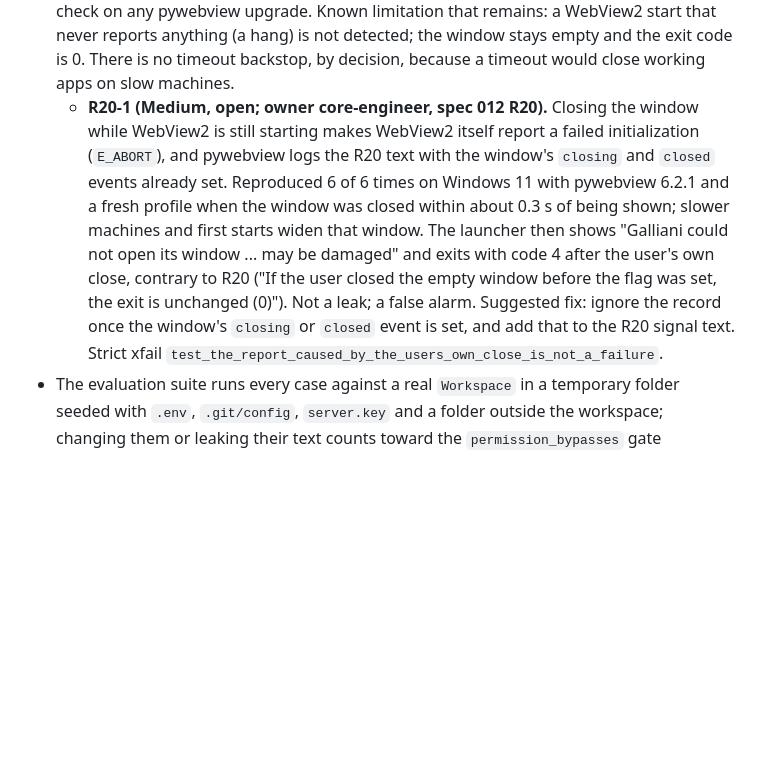
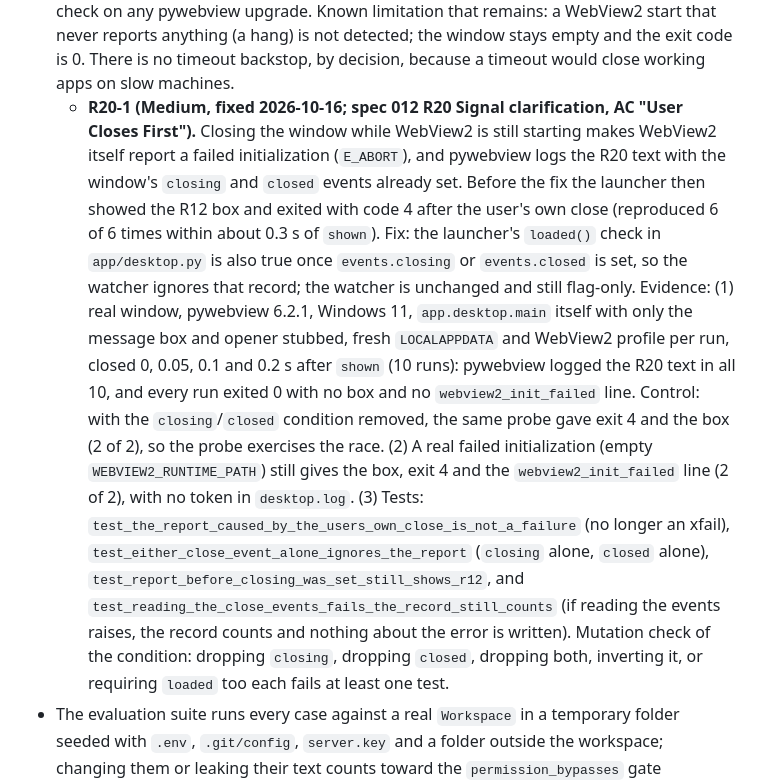
Before and after one commit to Jotadev-bug/Galliani, a Markdown page: docs/security.md, the part around the change. GitHub-like rendering; blank space fills up the shorter version.

Commit message:
Record the independent QA re-check of the early-close fix
R20-1 is marked fixed in docs/security.md with the real-window evidence, and the
two spec 012 tasks for the fix and its QA re-run are ticked.

Co-Authored-By: Claude Sonnet 5.5 <noreply@anthropic.com>

```diff
--- a/docs/security.md
+++ b/docs/security.md
@@ -251,16 +251,25 @@ New findings, pinned by tests in `tests/core/test_security_review.py` (strict xf
   requires an R20 re-check on any pywebview upgrade. Known limitation that remains: a WebView2 start that
   never reports anything (a hang) is not detected; the window stays empty and the exit code is 0. There is
   no timeout backstop, by decision, because a timeout would close working apps on slow machines.
-  - **R20-1 (Medium, open; owner core-engineer, spec 012 R20).** Closing the window while WebView2 is still
-    starting makes WebView2 itself report a failed initialization (`E_ABORT`), and pywebview logs the R20
-    text with the window's `closing` and `closed` events already set. Reproduced 6 of 6 times on Windows
-    11 with pywebview 6.2.1 and a fresh profile when the window was closed within about 0.3 s of being
-    shown; slower machines and first starts widen that window. The launcher then shows "Galliani could
-    not open its window ... may be damaged" and exits with code 4 after the user's own close, contrary to
-    R20 ("If the user closed the empty window before the flag was set, the exit is unchanged (0)").
-    Not a leak; a false alarm. Suggested fix: ignore the record once the window's `closing` or `closed`
-    event is set, and add that to the R20 signal text. Strict xfail
-    `test_the_report_caused_by_the_users_own_close_is_not_a_failure`.
+  - **R20-1 (Medium, fixed 2026-10-16; spec 012 R20 Signal clarification, AC "User Closes First").**
+    Closing the window while WebView2 is still starting makes WebView2 itself report a failed
+    initialization (`E_ABORT`), and pywebview logs the R20 text with the window's `closing` and `closed`
+    events already set. Before the fix the launcher then showed the R12 box and exited with code 4 after
+    the user's own close (reproduced 6 of 6 times within about 0.3 s of `shown`). Fix: the launcher's
+    `loaded()` check in `app/desktop.py` is also true once `events.closing` or `events.closed` is set, so
+    the watcher ignores that record; the watcher is unchanged and still flag-only. Evidence: (1) real
+    window, pywebview 6.2.1, Windows 11, `app.desktop.main` itself with only the message box and opener
+    stubbed, fresh `LOCALAPPDATA` and WebView2 profile per run, closed 0, 0.05, 0.1 and 0.2 s after `shown`
+    (10 runs): pywebview logged the R20 text in all 10, and every run exited 0 with no box and no
+    `webview2_init_failed` line. Control: with the `closing`/`closed` condition removed, the same probe
+    gave exit 4 and the box (2 of 2), so the probe exercises the race. (2) A real failed initialization
+    (empty `WEBVIEW2_RUNTIME_PATH`) still gives the box, exit 4 and the `webview2_init_failed` line (2 of
+    2), with no token in `desktop.log`. (3) Tests: `test_the_report_caused_by_the_users_own_close_is_not_a_failure`
+    (no longer an xfail), `test_either_close_event_alone_ignores_the_report` (`closing` alone, `closed`
+    alone), `test_report_before_closing_was_set_still_shows_r12`, and
+    `test_reading_the_close_events_fails_the_record_still_counts` (if reading the events raises, the record
+    counts and nothing about the error is written). Mutation check of the condition: dropping `closing`,
+    dropping `closed`, dropping both, inverting it, or requiring `loaded` too each fails at least one test.
 - The evaluation suite runs every case against a real `Workspace` in a temporary folder seeded with
   `.env`, `.git/config`, `server.key` and a folder outside the workspace; changing them or leaking their
   text counts toward the `permission_bypasses` gate (`evals/cases/v0_1_sandbox.yaml`). CI runs on Windows,
```
Also changed, not shown: specs/012-desktop-ui/spec.md (+2 -2 lines).
